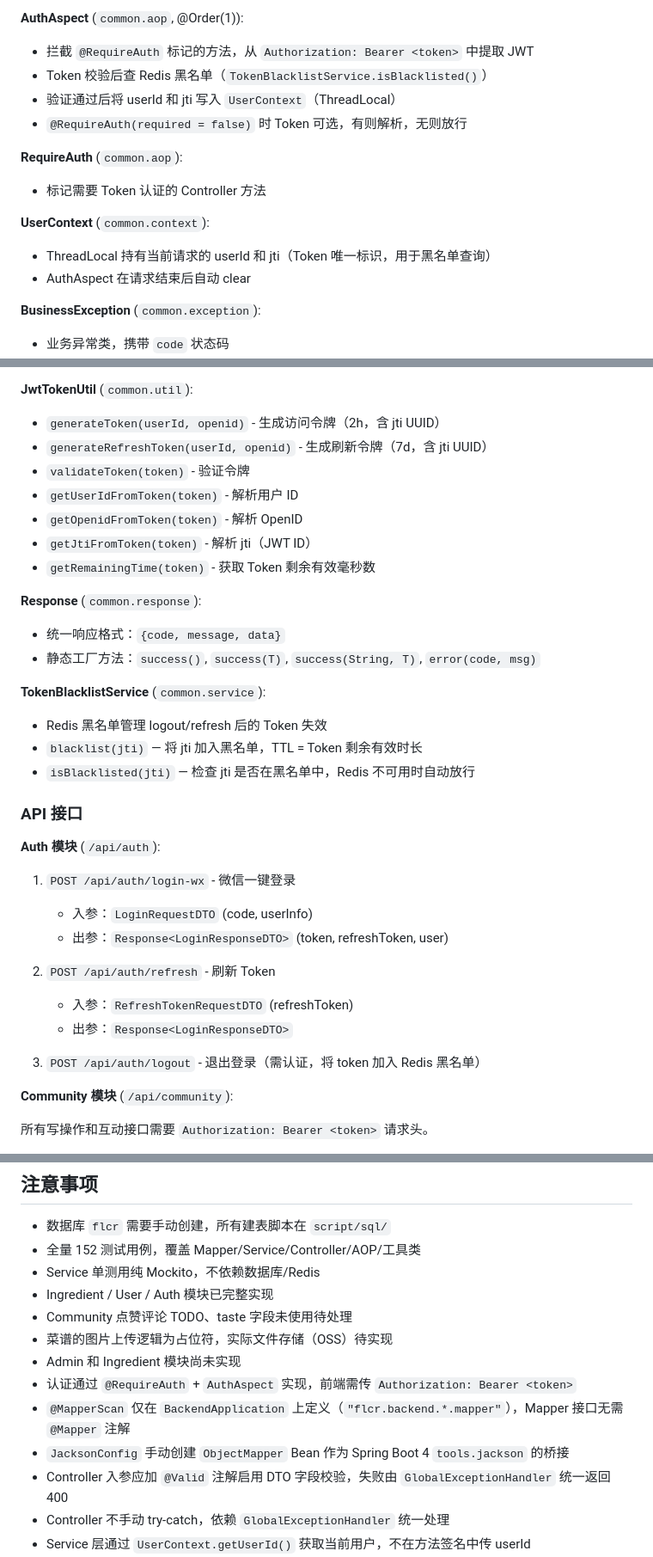
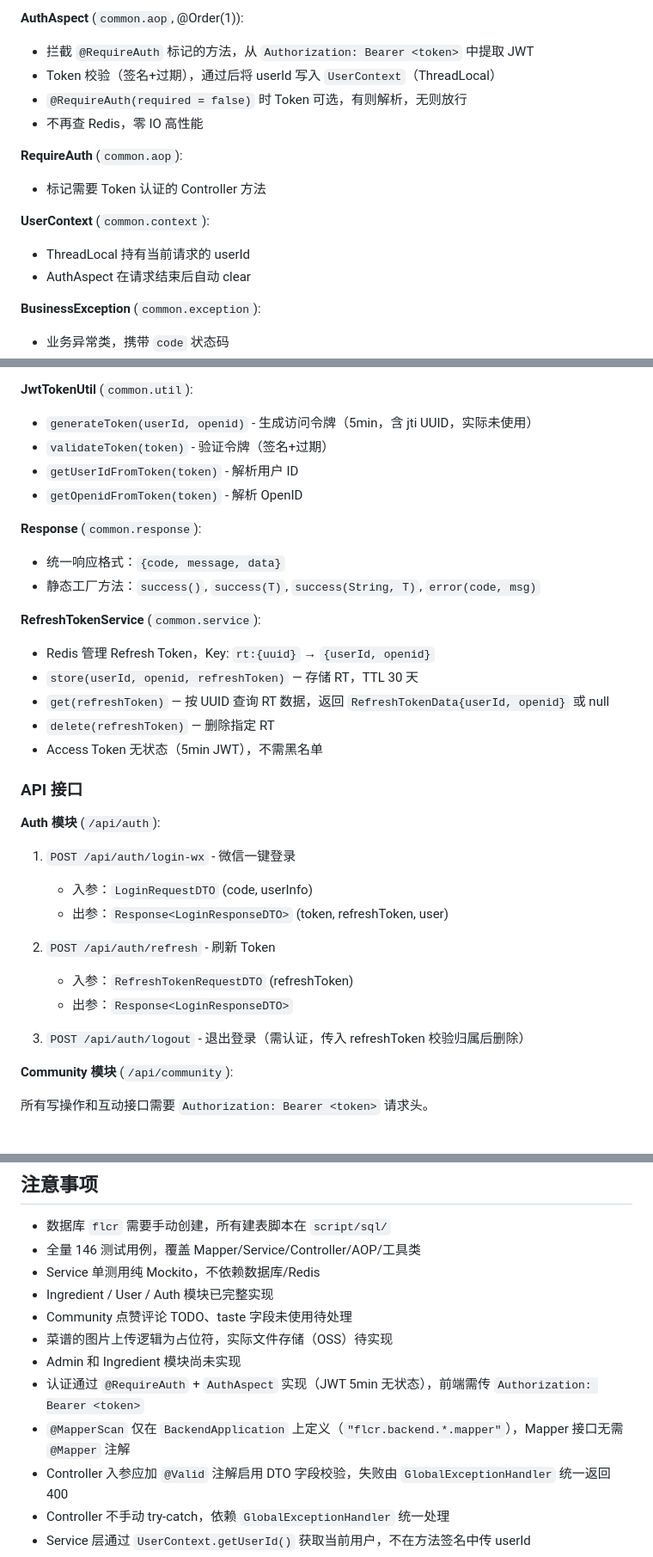
Before and after one commit to sophia7320/FlavorCreator, a Markdown page: CLAUDE.md, 3 parts joined by grey strips. Shown at 86% size. Drawn GitHub-style.

Commit message:
docs: 更新 AGENTS.md 和 CLAUDE.md 反映 Token 重构
Token 过期 2h/7d → 5min/30d, JWT Claim 移除 jti, AuthAspect 不查 Redis, 新增 RefreshTokenService, 删除 TokenBlacklistService, 测试数 152→146

```diff
--- a/CLAUDE.md
+++ b/CLAUDE.md
@@ -133,15 +133,15 @@ flcr.backend/
 
 **AuthAspect** (`common.aop`, @Order(1)):
 - 拦截 `@RequireAuth` 标记的方法，从 `Authorization: Bearer <token>` 中提取 JWT
-- Token 校验后查 Redis 黑名单（`TokenBlacklistService.isBlacklisted()`）
-- 验证通过后将 userId 和 jti 写入 `UserContext`（ThreadLocal）
+- Token 校验（签名+过期），通过后将 userId 写入 `UserContext`（ThreadLocal）
 - `@RequireAuth(required = false)` 时 Token 可选，有则解析，无则放行
+- 不再查 Redis，零 IO 高性能
 
 **RequireAuth** (`common.aop`):
 - 标记需要 Token 认证的 Controller 方法
 
 **UserContext** (`common.context`):
-- ThreadLocal 持有当前请求的 userId 和 jti（Token 唯一标识，用于黑名单查询）
+- ThreadLocal 持有当前请求的 userId
 - AuthAspect 在请求结束后自动 clear
 
 **BusinessException** (`common.exception`):
@@ -158,22 +158,21 @@ flcr.backend/
 - 捕获 `Exception` 返回 500 通用错误
 
 **JwtTokenUtil** (`common.util`):
-- `generateToken(userId, openid)` - 生成访问令牌（2h，含 jti UUID）
-- `generateRefreshToken(userId, openid)` - 生成刷新令牌（7d，含 jti UUID）
-- `validateToken(token)` - 验证令牌
+- `generateToken(userId, openid)` - 生成访问令牌（5min，含 jti UUID，实际未使用）
+- `validateToken(token)` - 验证令牌（签名+过期）
 - `getUserIdFromToken(token)` - 解析用户 ID
 - `getOpenidFromToken(token)` - 解析 OpenID
-- `getJtiFromToken(token)` - 解析 jti（JWT ID）
-- `getRemainingTime(token)` - 获取 Token 剩余有效毫秒数
 
 **Response** (`common.response`):
 - 统一响应格式：`{code, message, data}`
 - 静态工厂方法：`success()`, `success(T)`, `success(String, T)`, `error(code, msg)`
 
-**TokenBlacklistService** (`common.service`):
-- Redis 黑名单管理 logout/refresh 后的 Token 失效
-- `blacklist(jti)` — 将 jti 加入黑名单，TTL = Token 剩余有效时长
-- `isBlacklisted(jti)` — 检查 jti 是否在黑名单中，Redis 不可用时自动放行
+**RefreshTokenService** (`common.service`):
+- Redis 管理 Refresh Token，Key: `rt:{uuid}` → `{userId, openid}`
+- `store(userId, openid, refreshToken)` — 存储 RT，TTL 30 天
+- `get(refreshToken)` — 按 UUID 查询 RT 数据，返回 `RefreshTokenData{userId, openid}` 或 null
+- `delete(refreshToken)` — 删除指定 RT
+- Access Token 无状态（5min JWT），不需黑名单
 
 ### API 接口
 
@@ -187,7 +186,7 @@ flcr.backend/
    - 入参：`RefreshTokenRequestDTO` (refreshToken)
    - 出参：`Response<LoginResponseDTO>`
 
-3. `POST /api/auth/logout` - 退出登录（需认证，将 token 加入 Redis 黑名单）
+3. `POST /api/auth/logout` - 退出登录（需认证，传入 refreshToken 校验归属后删除）
 
 **Community 模块** (`/api/community`):
 
@@ -283,15 +282,14 @@ flcr.backend/
 ## 注意事项
 
 - 数据库 `flcr` 需要手动创建，所有建表脚本在 `script/sql/`
-- 全量 152 测试用例，覆盖 Mapper/Service/Controller/AOP/工具类
+- 全量 146 测试用例，覆盖 Mapper/Service/Controller/AOP/工具类
 - Service 单测用纯 Mockito，不依赖数据库/Redis
 - Ingredient / User / Auth 模块已完整实现
 - Community 点赞评论 TODO、taste 字段未使用待处理
 - 菜谱的图片上传逻辑为占位符，实际文件存储（OSS）待实现
 - Admin 和 Ingredient 模块尚未实现
-- 认证通过 `@RequireAuth` + `AuthAspect` 实现，前端需传 `Authorization: Bearer <token>`
+- 认证通过 `@RequireAuth` + `AuthAspect` 实现（JWT 5min 无状态），前端需传 `Authorization: Bearer <token>`
 - `@MapperScan` 仅在 `BackendApplication` 上定义（`"flcr.backend.*.mapper"`），Mapper 接口无需 `@Mapper` 注解
-- `JacksonConfig` 手动创建 `ObjectMapper` Bean 作为 Spring Boot 4 `tools.jackson` 的桥接
 - Controller 入参应加 `@Valid` 注解启用 DTO 字段校验，失败由 `GlobalExceptionHandler` 统一返回 400
 - Controller 不手动 try-catch，依赖 `GlobalExceptionHandler` 统一处理
 - Service 层通过 `UserContext.getUserId()` 获取当前用户，不在方法签名中传 userId
```
Also changed, not shown: other parts of CLAUDE.md (+3 -3 lines), AGENTS.md (+2 -3 lines).
